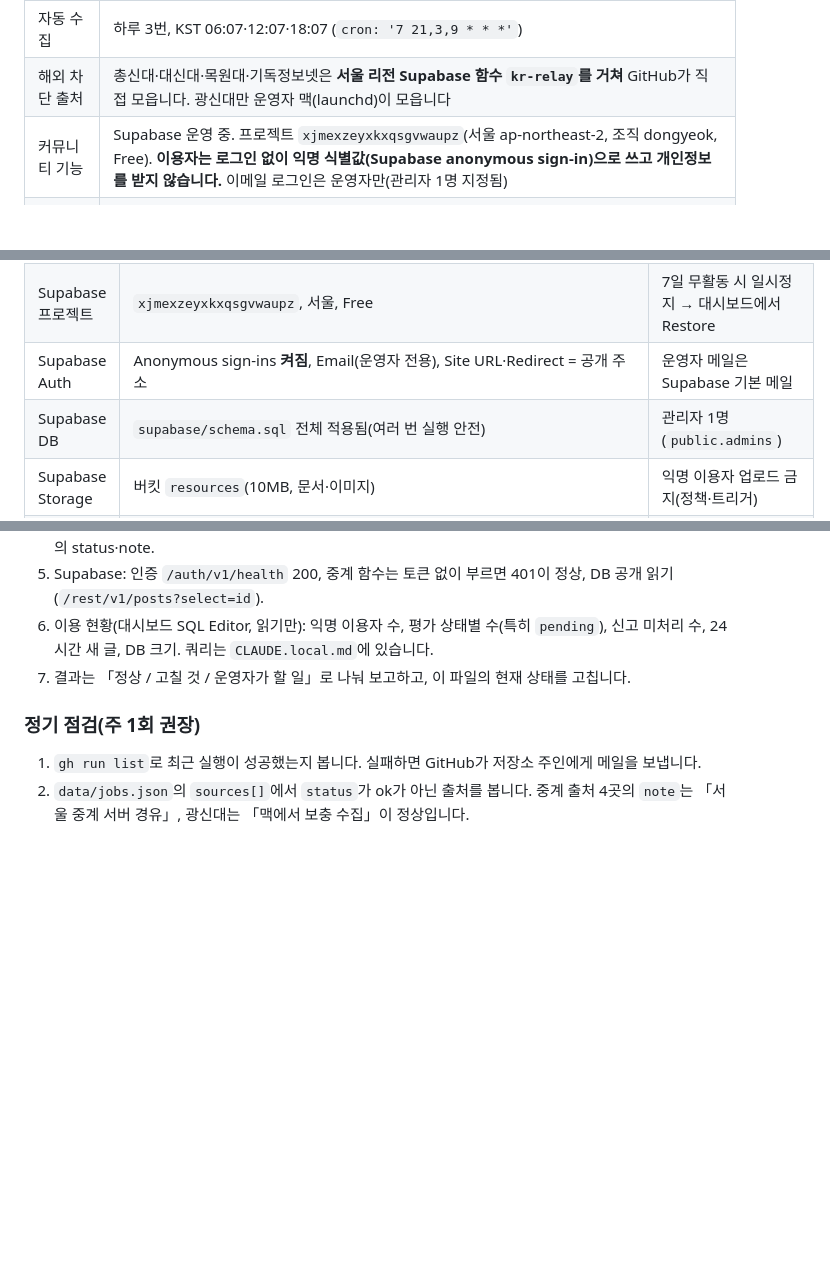
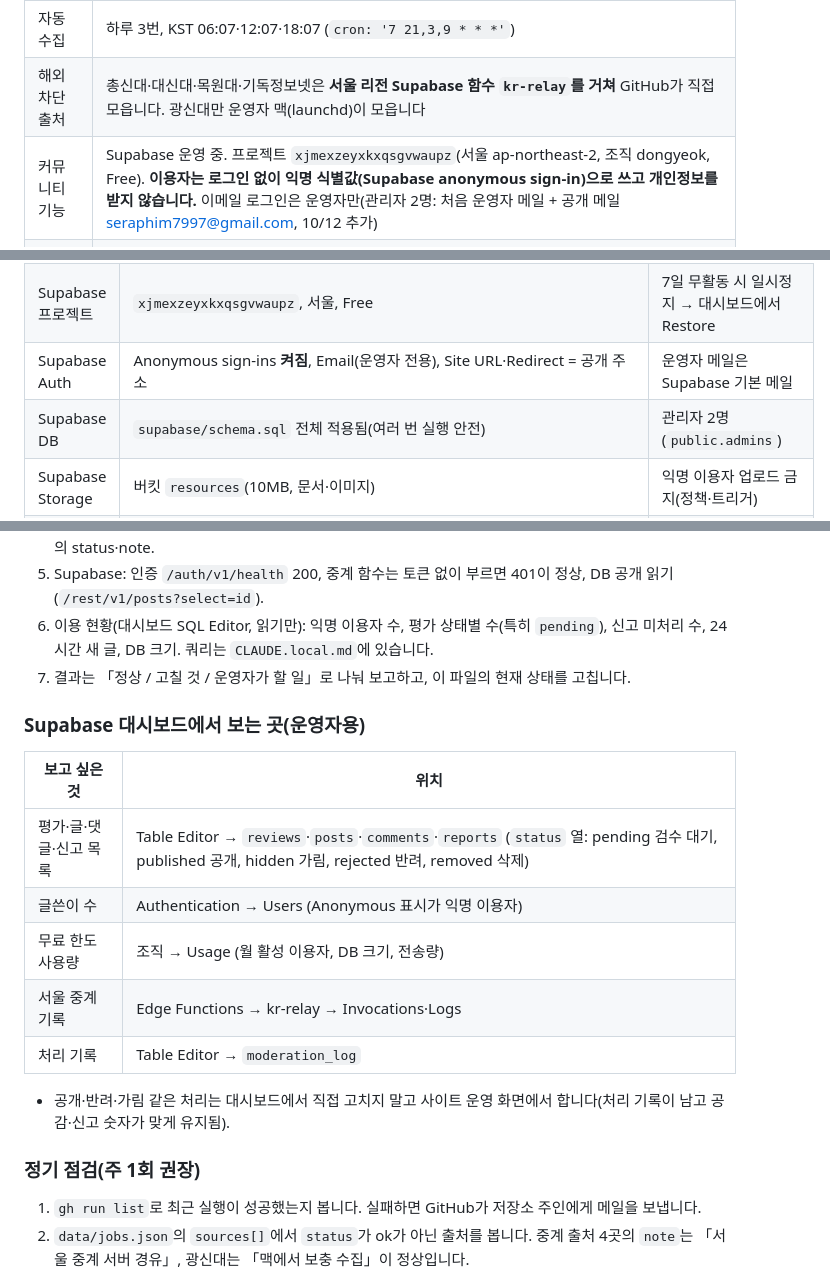
Before and after one commit to hyotowork-create/dongyeok, a Markdown page: CLAUDE.md, 3 parts joined by grey strips. GitHub-like rendering; blank space fills up the shorter version.

Commit message:
인수인계: 공개 메일 계정 관리자 추가, Supabase 대시보드 보는 곳 정리
Co-Authored-By: Claude Opus 5.5 <noreply@anthropic.com>

```diff
--- a/CLAUDE.md
+++ b/CLAUDE.md
@@ -24,7 +24,7 @@
 | 배포 | `.github/workflows/fetch-jobs.yml`. main에 push하면 배포만, 예약·수동 실행이면 수집→커밋→배포. Pages Source = GitHub Actions |
 | 자동 수집 | 하루 3번, KST 06:07·12:07·18:07 (`cron: '7 21,3,9 * * *'`) |
 | 해외 차단 출처 | 총신대·대신대·목원대·기독정보넷은 **서울 리전 Supabase 함수 `kr-relay`를 거쳐** GitHub가 직접 모읍니다. 광신대만 운영자 맥(launchd)이 모읍니다 |
-| 커뮤니티 기능 | Supabase 운영 중. 프로젝트 `xjmexzeyxkxqsgvwaupz`(서울 ap-northeast-2, 조직 dongyeok, Free). **이용자는 로그인 없이 익명 식별값(Supabase anonymous sign-in)으로 쓰고 개인정보를 받지 않습니다.** 이메일 로그인은 운영자만(관리자 1명 지정됨) |
+| 커뮤니티 기능 | Supabase 운영 중. 프로젝트 `xjmexzeyxkxqsgvwaupz`(서울 ap-northeast-2, 조직 dongyeok, Free). **이용자는 로그인 없이 익명 식별값(Supabase anonymous sign-in)으로 쓰고 개인정보를 받지 않습니다.** 이메일 로그인은 운영자만(관리자 2명: 처음 운영자 메일 + 공개 메일 seraphim7997@gmail.com, 10/12 추가) |
 | 공개 연락처 | `seraphim7997@gmail.com` — `config.js` `contactEmail`. 신고·임시조치·삭제 요청 접수처로 이용 안내·개인정보처리방침에 표시됨 |
 | 디자인 | v2: 밤색(#0e1230)·금색(#ffc24b)·보라(#7c5cff), 예배 사진 슬라이드와 조명 빔, Unsplash 사진 핫링크 |
 
@@ -52,7 +52,7 @@
 | 저장소 보호 | 비밀키 유출 감시·push 차단, Dependabot 알림 | 켜짐 |
 | Supabase 프로젝트 | `xjmexzeyxkxqsgvwaupz`, 서울, Free | 7일 무활동 시 일시정지 → 대시보드에서 Restore |
 | Supabase Auth | Anonymous sign-ins **켜짐**, Email(운영자 전용), Site URL·Redirect = 공개 주소 | 운영자 메일은 Supabase 기본 메일 |
-| Supabase DB | `supabase/schema.sql` 전체 적용됨(여러 번 실행 안전) | 관리자 1명(`public.admins`) |
+| Supabase DB | `supabase/schema.sql` 전체 적용됨(여러 번 실행 안전) | 관리자 2명(`public.admins`) |
 | Supabase Storage | 버킷 `resources`(10MB, 문서·이미지) | 익명 이용자 업로드 금지(정책·트리거) |
 | Supabase Edge Function | **`kr-relay`**(서울 중계) — 코드 `supabase/functions/kr-relay/index.ts` | 대시보드에 붙여 넣어 배포. 시험용 `probe-kr`은 2026-10-12 삭제 |
 | 운영자 맥 launchd | `~/Library/LaunchAgents/kr.dongyeok.fetch.plist`(05:45·11:45·17:45) → `~/Developer/dongyeok-collector/scripts/mac-fetch-jobs.sh` | 별도 git 클론. `~/Downloads`는 macOS 폴더 보호로 예약 작업이 못 읽음 |
@@ -212,6 +212,16 @@ gh workflow run fetch-jobs.yml -R hyotowork-create/dongyeok -f args="--only=chon
 6. 이용 현황(대시보드 SQL Editor, 읽기만): 익명 이용자 수, 평가 상태별 수(특히 `pending`), 신고 미처리 수, 24시간 새 글, DB 크기. 쿼리는 `CLAUDE.local.md`에 있습니다.
 7. 결과는 「정상 / 고칠 것 / 운영자가 할 일」로 나눠 보고하고, 이 파일의 현재 상태를 고칩니다.
 
+### Supabase 대시보드에서 보는 곳(운영자용)
+| 보고 싶은 것 | 위치 |
+|---|---|
+| 평가·글·댓글·신고 목록 | Table Editor → `reviews`·`posts`·`comments`·`reports` (`status` 열: pending 검수 대기, published 공개, hidden 가림, rejected 반려, removed 삭제) |
+| 글쓴이 수 | Authentication → Users (Anonymous 표시가 익명 이용자) |
+| 무료 한도 사용량 | 조직 → Usage (월 활성 이용자, DB 크기, 전송량) |
+| 서울 중계 기록 | Edge Functions → kr-relay → Invocations·Logs |
+| 처리 기록 | Table Editor → `moderation_log` |
+- 공개·반려·가림 같은 처리는 대시보드에서 직접 고치지 말고 사이트 운영 화면에서 합니다(처리 기록이 남고 공감·신고 숫자가 맞게 유지됨).
+
 ### 정기 점검(주 1회 권장)
 1. `gh run list`로 최근 실행이 성공했는지 봅니다. 실패하면 GitHub가 저장소 주인에게 메일을 보냅니다.
 2. `data/jobs.json`의 `sources[]`에서 `status`가 ok가 아닌 출처를 봅니다. 중계 출처 4곳의 `note`는 「서울 중계 서버 경유」, 광신대는 「맥에서 보충 수집」이 정상입니다.
```
Also changed, not shown: other parts of CLAUDE.md (+1 -1 lines).
